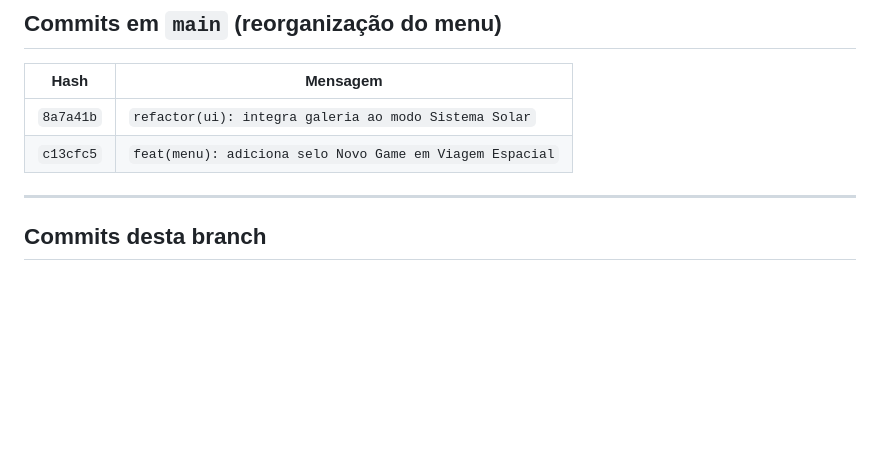
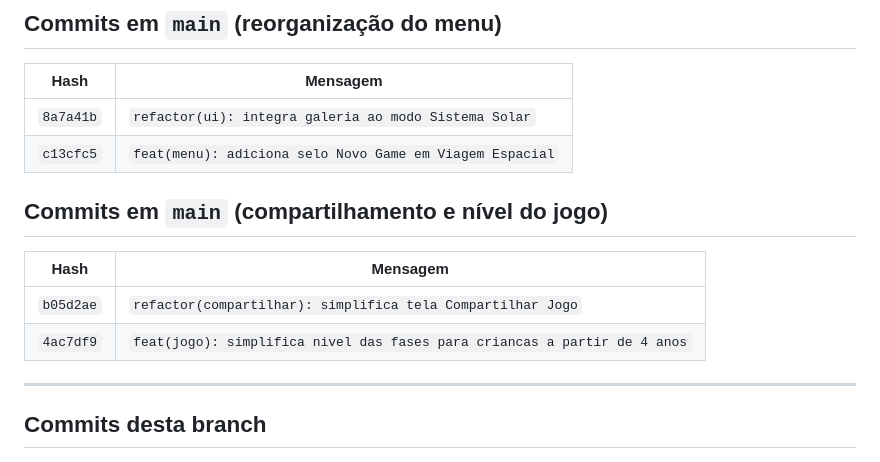
Before and after one commit to JorgeRamalho/Astronavesistemasolar, a Markdown page: docs/HISTORICO-REGISTROS.md, the part around one of its changes. GitHub-like rendering; blank space fills up the shorter version.

```diff
--- a/docs/HISTORICO-REGISTROS.md
+++ b/docs/HISTORICO-REGISTROS.md
@@ -379,6 +416,13 @@ A sessão concentrou-se em:
 |------|----------|
 | `8a7a41b` | `refactor(ui): integra galeria ao modo Sistema Solar` |
 | `c13cfc5` | `feat(menu): adiciona selo Novo Game em Viagem Espacial` |
+
+## Commits em `main` (compartilhamento e nível do jogo)
+
+| Hash | Mensagem |
+|------|----------|
+| `b05d2ae` | `refactor(compartilhar): simplifica tela Compartilhar Jogo` |
+| `4ac7df9` | `feat(jogo): simplifica nivel das fases para criancas a partir de 4 anos` |
 
 ---
 
```
Also changed, not shown: other parts of docs/HISTORICO-REGISTROS.md (+38 -2 lines).
